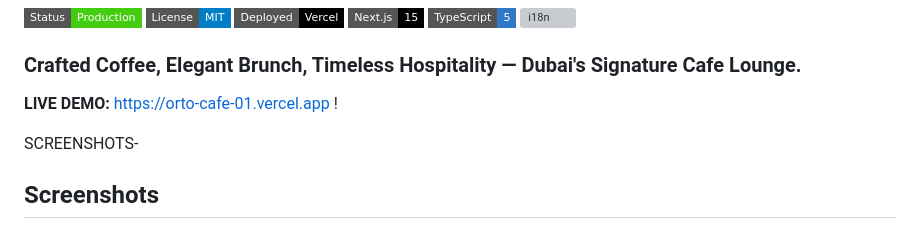
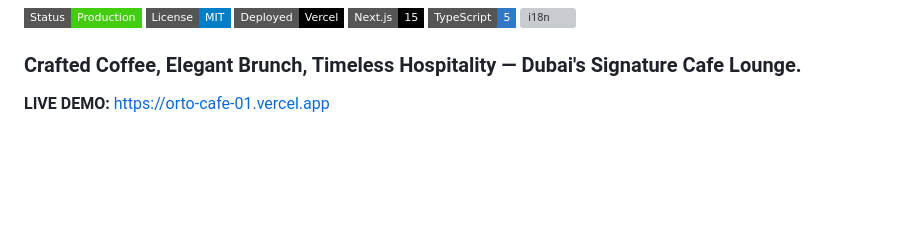
Before and after one commit to SHAHINA-02/ORTO-CAFE, a Markdown page: README.md, the part around one of its changes. GitHub-like rendering; badges without logos; blank space fills up the shorter version; grey boxes are pictures that could not be loaded.

```diff
--- a/README.md
+++ b/README.md
@@ -10,8 +10,5 @@
 ### Crafted Coffee, Elegant Brunch, Timeless Hospitality — Dubai's Signature Cafe Lounge.
 
 **LIVE DEMO:** https://orto-cafe-01.vercel.app
-!
 
-SCREENSHOTS-
-## Screenshots
 
```
Also changed, not shown: other parts of README.md (+3 -5 lines).
